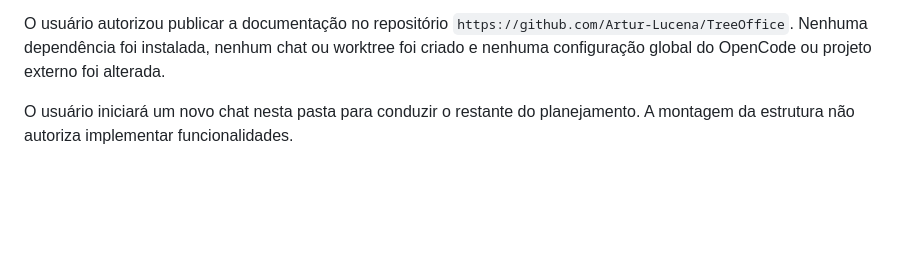
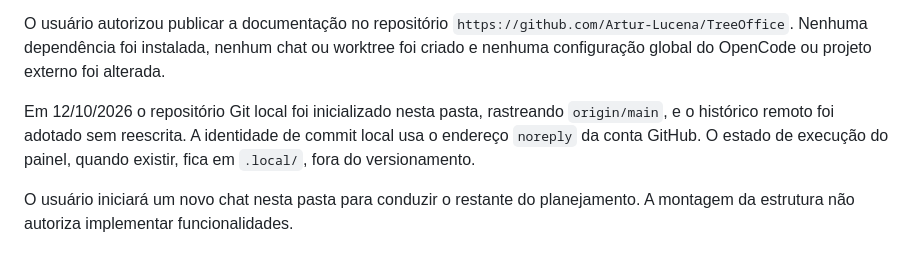
Before and after one commit to Artur-Lucena/TreeOffice, a Markdown page: CONTEXTO-PROJETO.md, the part around the change. Rendered like a GitHub page; blank space fills up the shorter version.

Commit message:
Registra a inicializacao do repositorio Git local
O repositorio local passa a rastrear origin/main com o historico remoto adotado; documentacao versionada na propria pasta do projeto.

```diff
--- a/CONTEXTO-PROJETO.md
+++ b/CONTEXTO-PROJETO.md
@@ -39,6 +39,11 @@ O usuário autorizou publicar a documentação no repositório
 `https://github.com/Artur-Lucena/TreeOffice`. Nenhuma dependência foi
 instalada, nenhum chat ou worktree foi criado e nenhuma configuração global do
 OpenCode ou projeto externo foi alterada.
+
+Em 12/10/2026 o repositório Git local foi inicializado nesta pasta, rastreando
+`origin/main`, e o histórico remoto foi adotado sem reescrita. A identidade de
+commit local usa o endereço `noreply` da conta GitHub. O estado de execução do
+painel, quando existir, fica em `.local/`, fora do versionamento.
 
 O usuário iniciará um novo chat nesta pasta para conduzir o restante do
 planejamento. A montagem da estrutura não autoriza implementar funcionalidades.
```
